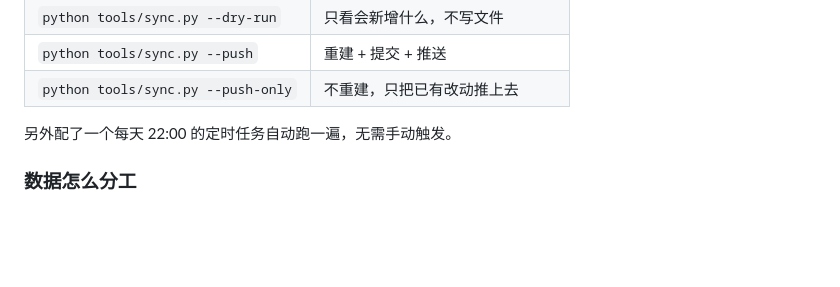
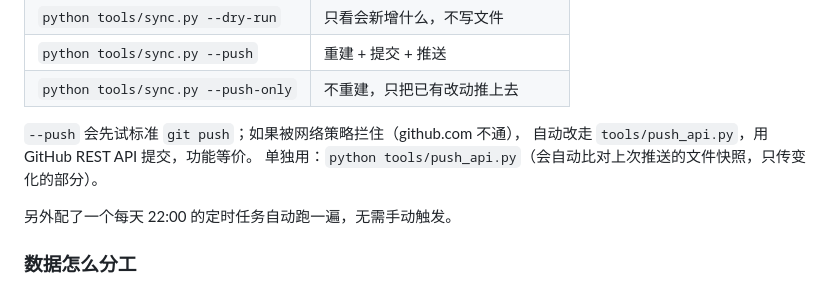
Before and after one commit to liangzaijwj2/workbuddy-usage-report, a Markdown page: README.md, the part around the change. Drawn GitHub-style; blank space fills up the shorter version.

Commit message:
docs: 补充 API 备用推送通道说明

```diff
--- a/README.md
+++ b/README.md
@@ -22,6 +22,10 @@ python tools/sync.py --push
 | `python tools/sync.py --dry-run` | 只看会新增什么，不写文件 |
 | `python tools/sync.py --push` | 重建 + 提交 + 推送 |
 | `python tools/sync.py --push-only` | 不重建，只把已有改动推上去 |
+
+`--push` 会先试标准 `git push`；如果被网络策略拦住（github.com 不通），
+自动改走 `tools/push_api.py`，用 GitHub REST API 提交，功能等价。
+单独用：`python tools/push_api.py`（会自动比对上次推送的文件快照，只传变化的部分）。
 
 另外配了一个每天 22:00 的定时任务自动跑一遍，无需手动触发。
 
```
